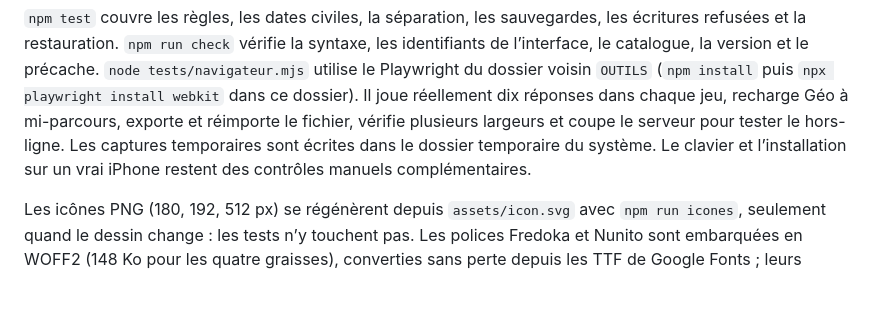
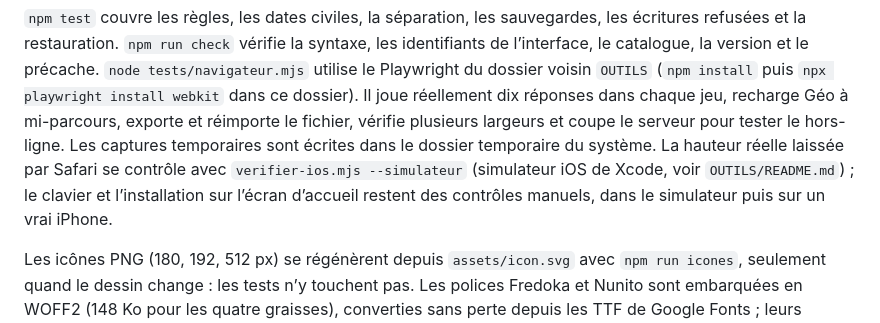
Before and after one commit to Aytan-sudo/hub-gaming, a Markdown page: README.md, the part around the change. Drawn GitHub-style; blank space fills up the shorter version.

```diff
--- a/README.md
+++ b/README.md
@@ -201,8 +201,10 @@ les identifiants de l’interface, le catalogue, la version et le précache.
 réellement dix réponses dans chaque jeu, recharge Géo à mi-parcours, exporte
 et réimporte le fichier, vérifie plusieurs largeurs et coupe le serveur pour
 tester le hors-ligne. Les captures temporaires sont écrites dans le dossier
-temporaire du système. Le clavier et l’installation sur un vrai iPhone restent
-des contrôles manuels complémentaires.
+temporaire du système. La hauteur réelle laissée par Safari se contrôle avec
+`verifier-ios.mjs --simulateur` (simulateur iOS de Xcode, voir
+`OUTILS/README.md`) ; le clavier et l’installation sur l’écran d’accueil
+restent des contrôles manuels, dans le simulateur puis sur un vrai iPhone.
 
 Les icônes PNG (180, 192, 512 px) se régénèrent depuis `assets/icon.svg` avec
 `npm run icones`, seulement quand le dessin change : les tests n’y touchent pas.
```
Also changed, not shown: docs/raccorder-un-jeu.md (+15 -2 lines).
